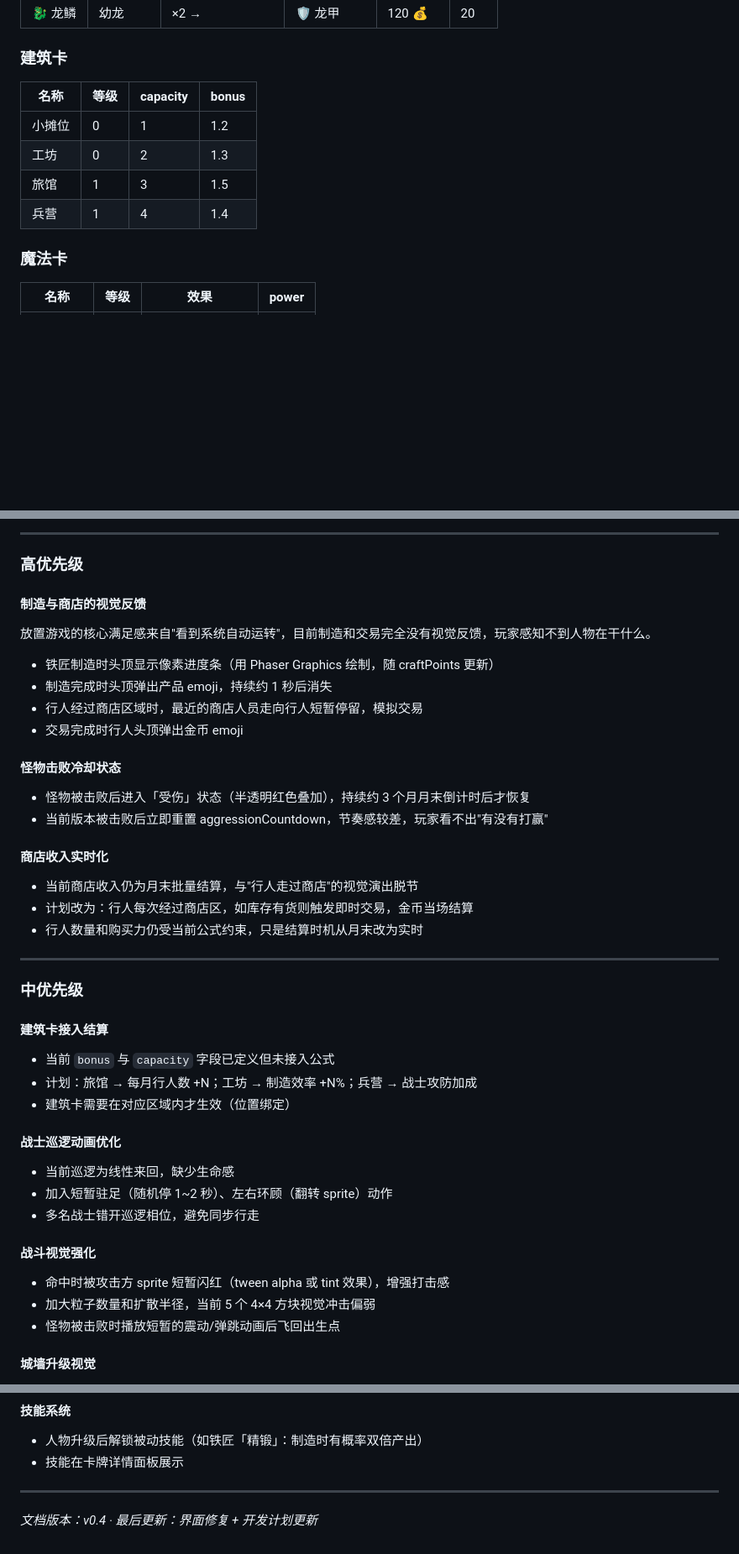
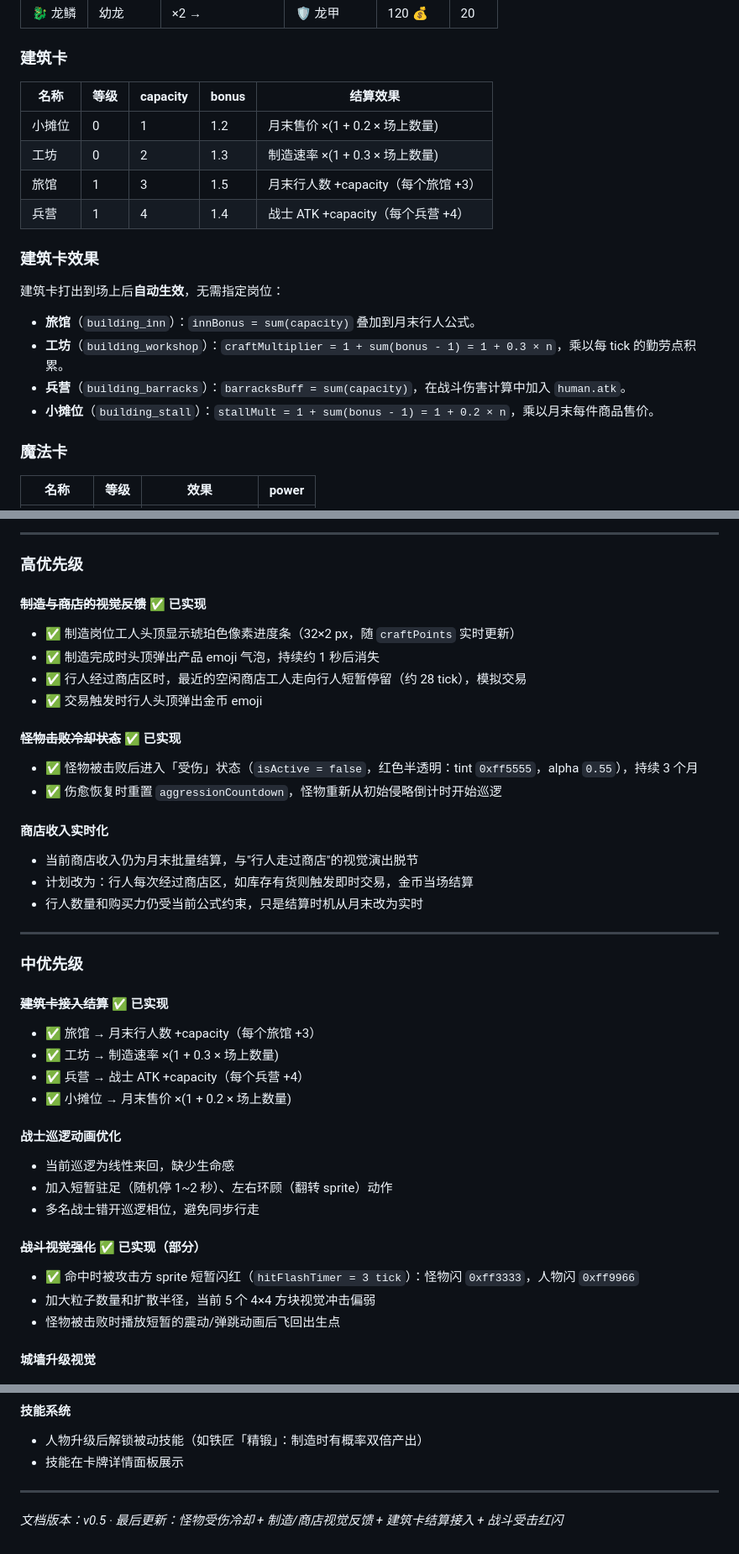
Before and after one commit to OkashiF/TownLegend, a Markdown page: README.md, 3 parts joined by grey strips. Shown at 84% size. Drawn GitHub-style; blank space fills up the shorter version.

```diff
--- a/README.md
+++ b/README.md
@@ -415,12 +436,21 @@ income per item = product.sellPrice × (1 + shopPower × 0.05)
 
 ### 建筑卡
 
-| 名称 | 等级 | capacity | bonus |
-|---|---|---|---|
-| 小摊位 | 0 | 1 | 1.2 |
-| 工坊 | 0 | 2 | 1.3 |
-| 旅馆 | 1 | 3 | 1.5 |
-| 兵营 | 1 | 4 | 1.4 |
+| 名称 | 等级 | capacity | bonus | 结算效果 |
+|---|---|---|---|---|
+| 小摊位 | 0 | 1 | 1.2 | 月末售价 ×(1 + 0.2 × 场上数量) |
+| 工坊 | 0 | 2 | 1.3 | 制造速率 ×(1 + 0.3 × 场上数量) |
+| 旅馆 | 1 | 3 | 1.5 | 月末行人数 +capacity（每个旅馆 +3）|
+| 兵营 | 1 | 4 | 1.4 | 战士 ATK +capacity（每个兵营 +4）|
+
+### 建筑卡效果
+
+建筑卡打出到场上后**自动生效**，无需指定岗位：
+
+- **旅馆**（`building_inn`）：`innBonus = sum(capacity)` 叠加到月末行人公式。
+- **工坊**（`building_workshop`）：`craftMultiplier = 1 + sum(bonus - 1) = 1 + 0.3 × n`，乘以每 tick 的勤劳点积累。
+- **兵营**（`building_barracks`）：`barracksBuff = sum(capacity)`，在战斗伤害计算中加入 `human.atk`。
+- **小摊位**（`building_stall`）：`stallMult = 1 + sum(bonus - 1) = 1 + 0.2 × n`，乘以月末每件商品售价。
 
 ### 魔法卡
 
@@ -441,17 +471,15 @@ income per item = product.sellPrice × (1 + shopPower × 0.05)
 
 ### 高优先级
 
-#### 制造与商店的视觉反馈
-放置游戏的核心满足感来自"看到系统自动运转"，目前制造和交易完全没有视觉反馈，玩家感知不到人物在干什么。
+#### ~~制造与商店的视觉反馈~~ ✅ 已实现
+- ✅ 制造岗位工人头顶显示琥珀色像素进度条（32×2 px，随 `craftPoints` 实时更新）
+- ✅ 制造完成时头顶弹出产品 emoji 气泡，持续约 1 秒后消失
+- ✅ 行人经过商店区时，最近的空闲商店工人走向行人短暂停留（约 28 tick），模拟交易
+- ✅ 交易触发时行人头顶弹出金币 emoji
 
-- 铁匠制造时头顶显示像素进度条（用 Phaser Graphics 绘制，随 craftPoints 更新）
-- 制造完成时头顶弹出产品 emoji，持续约 1 秒后消失
-- 行人经过商店区域时，最近的商店人员走向行人短暂停留，模拟交易
-- 交易完成时行人头顶弹出金币 emoji
-
-#### 怪物击败冷却状态
-- 怪物被击败后进入「受伤」状态（半透明红色叠加），持续约 3 个月月末倒计时后才恢复
-- 当前版本被击败后立即重置 aggressionCountdown，节奏感较差，玩家看不出"有没有打赢"
+#### ~~怪物击败冷却状态~~ ✅ 已实现
+- ✅ 怪物被击败后进入「受伤」状态（`isActive = false`，红色半透明：tint `0xff5555`，alpha `0.55`），持续 3 个月
+- ✅ 伤愈恢复时重置 `aggressionCountdown`，怪物重新从初始侵略倒计时开始巡逻
 
 #### 商店收入实时化
 - 当前商店收入仍为月末批量结算，与"行人走过商店"的视觉演出脱节
@@ -462,18 +490,19 @@ income per item = product.sellPrice × (1 + shopPower × 0.05)
 
 ### 中优先级
 
-#### 建筑卡接入结算
-- 当前 `bonus` 与 `capacity` 字段已定义但未接入公式
-- 计划：旅馆 → 每月行人数 +N；工坊 → 制造效率 +N%；兵营 → 战士攻防加成
-- 建筑卡需要在对应区域内才生效（位置绑定）
+#### ~~建筑卡接入结算~~ ✅ 已实现
+- ✅ 旅馆 → 月末行人数 +capacity（每个旅馆 +3）
+- ✅ 工坊 → 制造速率 ×(1 + 0.3 × 场上数量)
+- ✅ 兵营 → 战士 ATK +capacity（每个兵营 +4）
+- ✅ 小摊位 → 月末售价 ×(1 + 0.2 × 场上数量)
 
 #### 战士巡逻动画优化
 - 当前巡逻为线性来回，缺少生命感
 - 加入短暂驻足（随机停 1~2 秒）、左右环顾（翻转 sprite）动作
 - 多名战士错开巡逻相位，避免同步行走
 
-#### 战斗视觉强化
-- 命中时被攻击方 sprite 短暂闪红（tween alpha 或 tint 效果），增强打击感
+#### ~~战斗视觉强化~~ ✅ 已实现（部分）
+- ✅ 命中时被攻击方 sprite 短暂闪红（`hitFlashTimer = 3 tick`）：怪物闪 `0xff3333`，人物闪 `0xff9966`
 - 加大粒子数量和扩散半径，当前 5 个 4×4 方块视觉冲击偏弱
 - 怪物被击败时播放短暂的震动/弹跳动画后飞回出生点
 
@@ -515,4 +544,4 @@ income per item = product.sellPrice × (1 + shopPower × 0.05)
 
 ---
 
-*文档版本：v0.4 · 最后更新：界面修复 + 开发计划更新*
+*文档版本：v0.5 · 最后更新：怪物受伤冷却 + 制造/商店视觉反馈 + 建筑卡结算接入 + 战斗受击红闪*
```
Also changed, not shown: other parts of README.md (+31 -10 lines).
